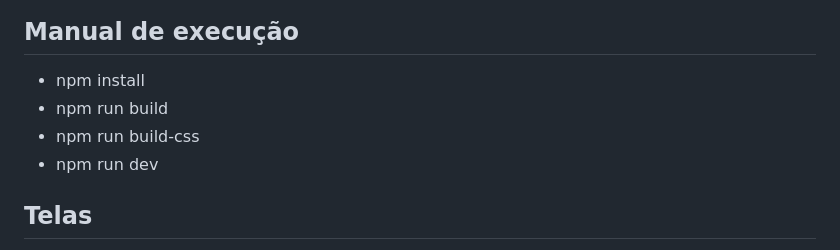
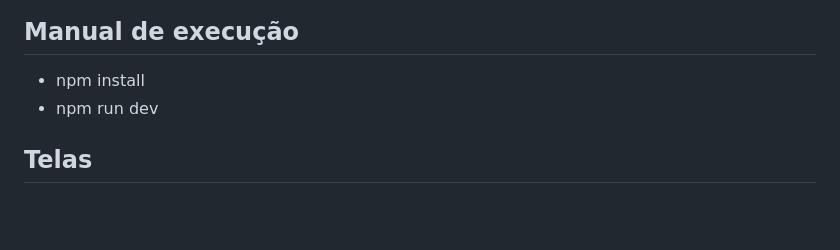
Before and after one commit to LucasXRosas/Lucky, a Markdown page: README.md, the part around the change. Drawn GitHub-style; blank space fills up the shorter version.

Commit message:
Update execution instructions in README
Removed unnecessary build steps from execution instructions.

```diff
--- a/README.md
+++ b/README.md
@@ -71,8 +71,6 @@ Link para a Produção: https://lucasxrosas.github.io/Lucky/
 ## Manual de execução
 
 - npm install
-- npm run build
-- npm run build-css
 - npm run dev
 
 ## Telas
```
